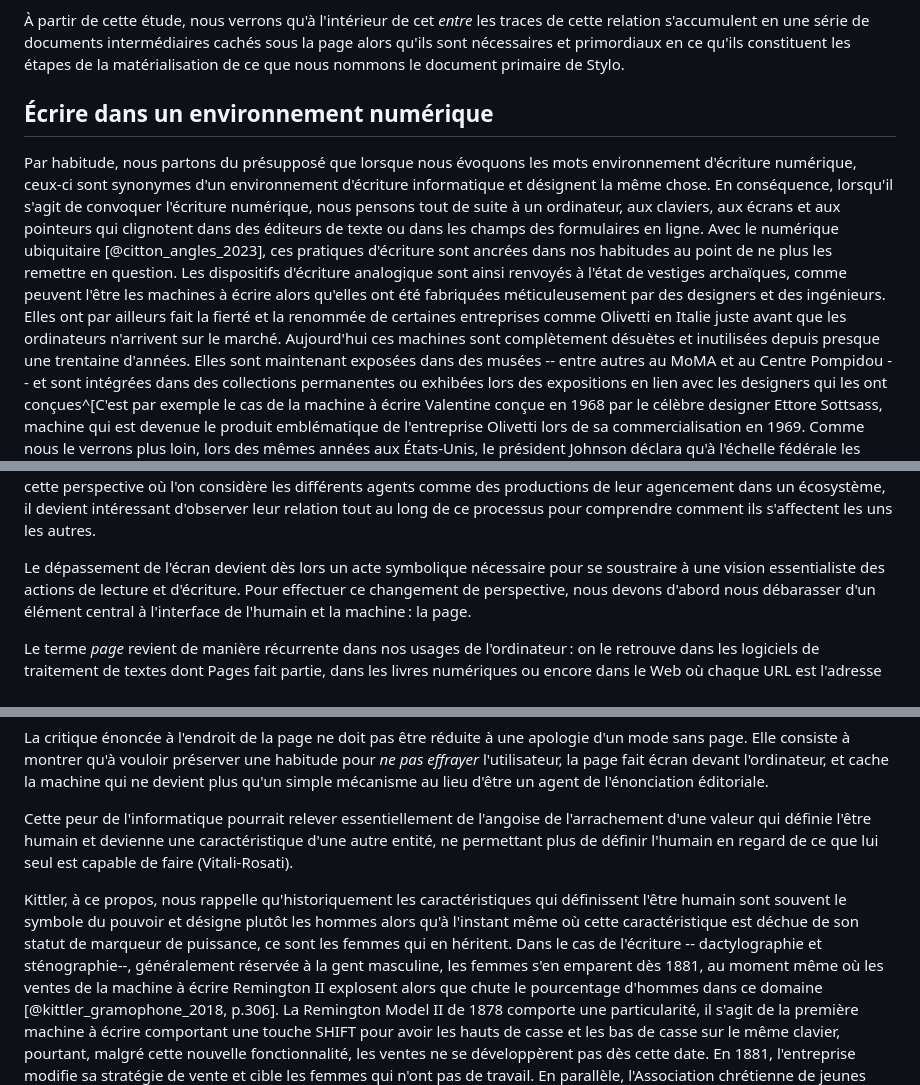
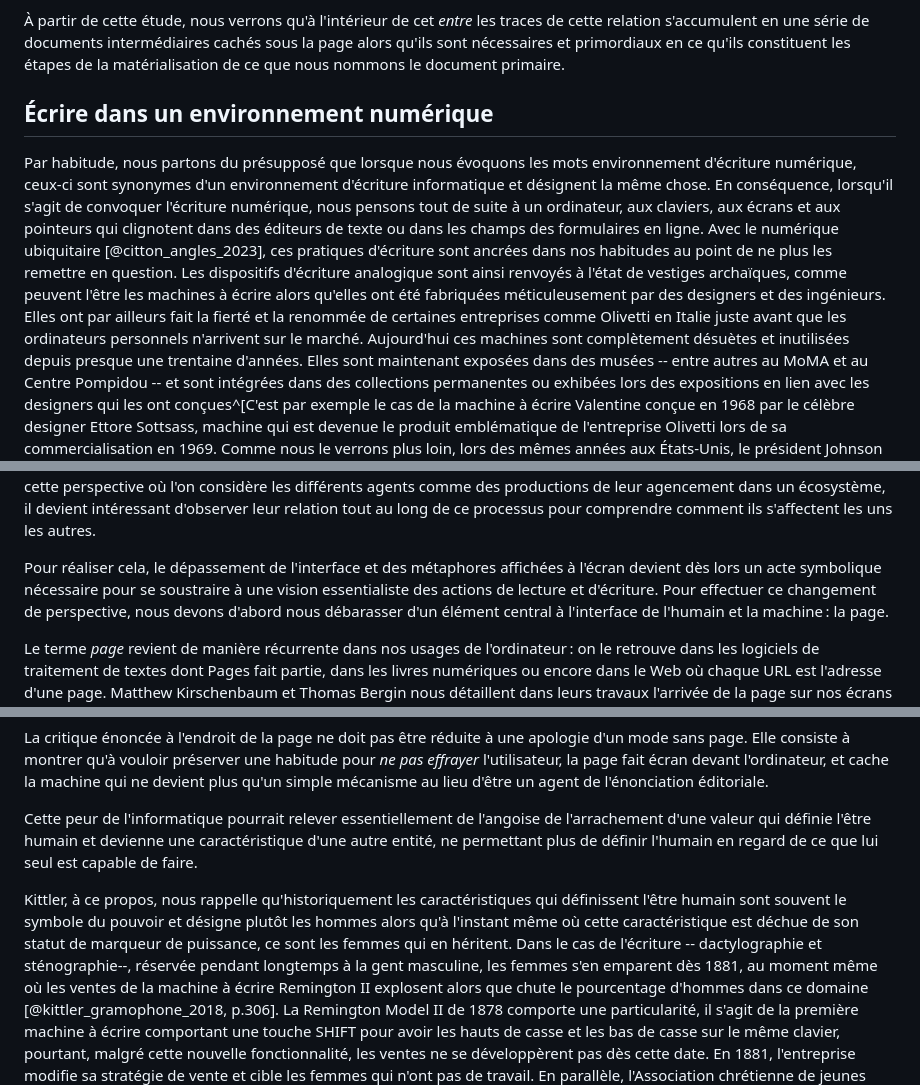
Before and after one commit to RochDLY/pandoc-site, a Markdown page: src/posts/2024-05-06-la-saisie-du-texte-dans-un-nouveau-document.md, 3 parts joined by grey strips. GitHub-like rendering.

```diff
--- a/src/posts/2024-05-06-la-saisie-du-texte-dans-un-nouveau-document.md
+++ b/src/posts/2024-05-06-la-saisie-du-texte-dans-un-nouveau-document.md
@@ -199,8 +200,7 @@ propos et pour analyser les traces des interactions qui nous intéressent.
 À partir de cette étude, nous verrons qu'à l'intérieur de cet _entre_
 les traces de cette relation s'accumulent en une série de documents intermédiaires
 cachés sous la page alors qu'ils sont nécessaires et primordiaux en ce qu'ils constituent
-les étapes de la matérialisation de ce que nous nommons le document primaire de
-Stylo.
+les étapes de la matérialisation de ce que nous nommons le document primaire.
 
 ## Écrire dans un environnement numérique
 
@@ -217,7 +217,7 @@ Les dispositifs d'écriture analogique sont ainsi renvoyés à l'état de vestig
 archaïques, comme peuvent l'être les machines à écrire alors qu'elles ont été
 fabriquées méticuleusement par des designers et des ingénieurs. Elles ont
 par ailleurs fait la fierté et la renommée de certaines entreprises comme Olivetti en Italie
-juste avant que les ordinateurs n'arrivent sur le marché.
+juste avant que les ordinateurs personnels n'arrivent sur le marché.
 Aujourd'hui ces machines sont complètement désuètes et inutilisées depuis
 presque une trentaine d'années.
 Elles sont maintenant exposées dans des musées -- entre autres au MoMA et au
@@ -918,7 +918,8 @@ productions de leur agencement dans un écosystème, il devient intéressant
 d'observer leur relation tout au long de ce processus pour comprendre comment
 ils s'affectent les uns les autres.
 
-Le dépassement de l'écran devient dès lors un acte symbolique nécessaire pour se soustraire à
+Pour réaliser cela, le dépassement de l'interface et des métaphores affichées à l'écran devient dès
+lors un acte symbolique nécessaire pour se soustraire à
 une vision essentialiste des actions de lecture et d'écriture.
 Pour effectuer ce changement de perspective, nous devons d'abord nous débarasser
 d'un élément central à l'interface de l'humain et la machine : la page.
@@ -959,13 +960,13 @@ l'énonciation éditoriale.
 Cette peur de l'informatique pourrait relever essentiellement de l'angoise de
 l'arrachement d'une valeur qui définie l'être humain et devienne une
 caractéristique d'une autre entité, ne permettant plus de définir l'humain en
-regard de ce que lui seul est capable de faire (Vitali-Rosati).
+regard de ce que lui seul est capable de faire.
 
 Kittler, à ce propos, nous rappelle qu'historiquement les caractéristiques qui
 définissent l'être humain sont souvent le symbole du pouvoir et désigne plutôt
 les hommes alors qu'à l'instant même où cette caractéristique est déchue de son
 statut de marqueur de puissance, ce sont les femmes qui en héritent.
-Dans le cas de l'écriture -- dactylographie et sténographie--, généralement réservée à la gent masculine,
+Dans le cas de l'écriture -- dactylographie et sténographie--, réservée pendant longtemps à la gent masculine,
 les femmes s'en emparent dès 1881, au moment même où les ventes de la machine à
 écrire Remington II explosent alors que chute le pourcentage d'hommes dans ce
 domaine [@kittler_gramophone_2018, p.306].
```
Also changed, not shown: other parts of src/posts/2024-05-06-la-saisie-du-texte-dans-un-nouveau-document.md (+47 -26 lines).
